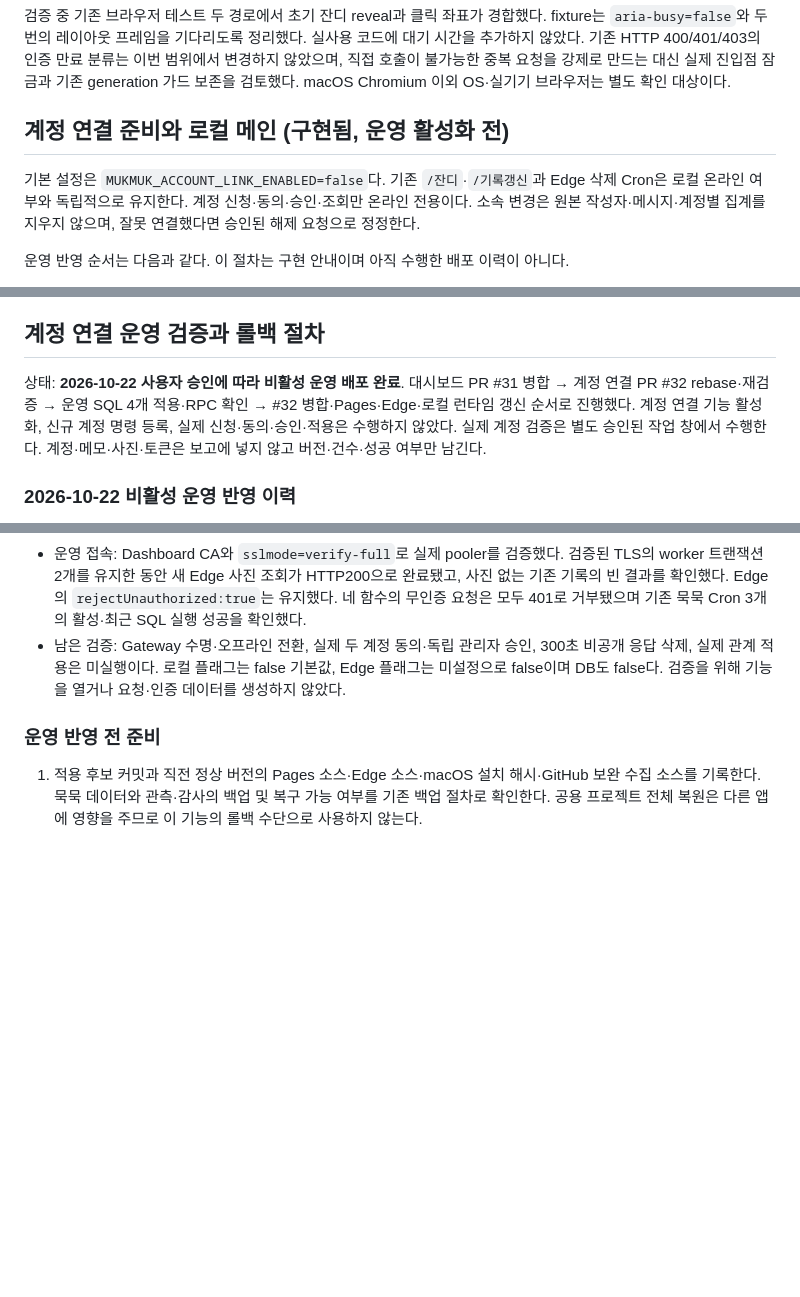
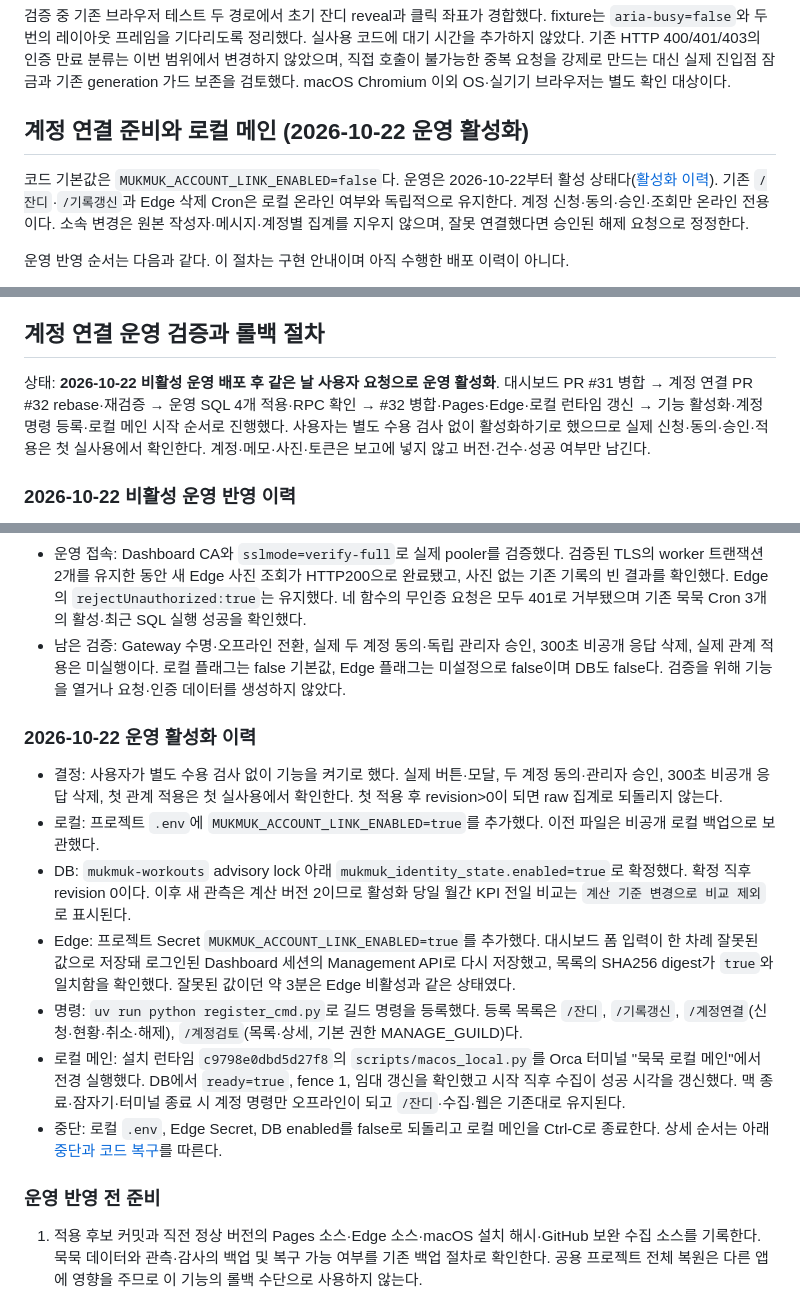
Before and after one commit to jinhoOps/solitary-athlete, a Markdown page: docs/operations.md, 3 parts joined by grey strips. Drawn GitHub-style; blank space fills up the shorter version.

Commit message:
docs: record account-link production activation
Co-Authored-By: Claude Opus 5.5 <noreply@anthropic.com>

```diff
--- a/docs/operations.md
+++ b/docs/operations.md
@@ -192,9 +192,9 @@ launchctl print gui/$(id -u)/io.jinhoops.mukmuk.sync
 
 검증 중 기존 브라우저 테스트 두 경로에서 초기 잔디 reveal과 클릭 좌표가 경합했다. fixture는 `aria-busy=false`와 두 번의 레이아웃 프레임을 기다리도록 정리했다. 실사용 코드에 대기 시간을 추가하지 않았다. 기존 HTTP 400/401/403의 인증 만료 분류는 이번 범위에서 변경하지 않았으며, 직접 호출이 불가능한 중복 요청을 강제로 만드는 대신 실제 진입점 잠금과 기존 generation 가드 보존을 검토했다. macOS Chromium 이외 OS·실기기 브라우저는 별도 확인 대상이다.
 
-## 계정 연결 준비와 로컬 메인 (구현됨, 운영 활성화 전)
+## 계정 연결 준비와 로컬 메인 (2026-10-22 운영 활성화)
 
-기본 설정은 `MUKMUK_ACCOUNT_LINK_ENABLED=false`다. 기존 `/잔디`·`/기록갱신`과 Edge 삭제 Cron은 로컬 온라인 여부와 독립적으로 유지한다. 계정 신청·동의·승인·조회만 온라인 전용이다. 소속 변경은 원본 작성자·메시지·계정별 집계를 지우지 않으며, 잘못 연결했다면 승인된 해제 요청으로 정정한다.
+코드 기본값은 `MUKMUK_ACCOUNT_LINK_ENABLED=false`다. 운영은 2026-10-22부터 활성 상태다([활성화 이력](#2026-10-22-운영-활성화-이력)). 기존 `/잔디`·`/기록갱신`과 Edge 삭제 Cron은 로컬 온라인 여부와 독립적으로 유지한다. 계정 신청·동의·승인·조회만 온라인 전용이다. 소속 변경은 원본 작성자·메시지·계정별 집계를 지우지 않으며, 잘못 연결했다면 승인된 해제 요청으로 정정한다.
 
 운영 반영 순서는 다음과 같다. 이 절차는 구현 안내이며 아직 수행한 배포 이력이 아니다.
 
@@ -215,7 +215,7 @@ launchctl print gui/$(id -u)/io.jinhoops.mukmuk.sync
 
 ## 계정 연결 운영 검증과 롤백 절차
 
-상태: **2026-10-22 사용자 승인에 따라 비활성 운영 배포 완료**. 대시보드 PR #31 병합 → 계정 연결 PR #32 rebase·재검증 → 운영 SQL 4개 적용·RPC 확인 → #32 병합·Pages·Edge·로컬 런타임 갱신 순서로 진행했다. 계정 연결 기능 활성화, 신규 계정 명령 등록, 실제 신청·동의·승인·적용은 수행하지 않았다. 실제 계정 검증은 별도 승인된 작업 창에서 수행한다. 계정·메모·사진·토큰은 보고에 넣지 않고 버전·건수·성공 여부만 남긴다.
+상태: **2026-10-22 비활성 운영 배포 후 같은 날 사용자 요청으로 운영 활성화**. 대시보드 PR #31 병합 → 계정 연결 PR #32 rebase·재검증 → 운영 SQL 4개 적용·RPC 확인 → #32 병합·Pages·Edge·로컬 런타임 갱신 → 기능 활성화·계정 명령 등록·로컬 메인 시작 순서로 진행했다. 사용자는 별도 수용 검사 없이 활성화하기로 했으므로 실제 신청·동의·승인·적용은 첫 실사용에서 확인한다. 계정·메모·사진·토큰은 보고에 넣지 않고 버전·건수·성공 여부만 남긴다.
 
 ### 2026-10-22 비활성 운영 반영 이력
 
@@ -227,6 +227,16 @@ launchctl print gui/$(id -u)/io.jinhoops.mukmuk.sync
 - 런타임: main에서 `uv run python scripts/install_macos_scheduler.py`를 실행해 `4602fd522b3125f8` → `c9798e0dbd5d27f8`로 갱신했다. 새 런타임의 수집 두 차례가 종료 코드 0으로 끝났다. 로컬 메인은 시작하지 않았고 launchd의 5분 수집을 유지했다. GitHub 보완 수집도 대응 코드가 main에 반영됐다.
 - 운영 접속: Dashboard CA와 `sslmode=verify-full`로 실제 pooler를 검증했다. 검증된 TLS의 worker 트랜잭션 2개를 유지한 동안 새 Edge 사진 조회가 HTTP200으로 완료됐고, 사진 없는 기존 기록의 빈 결과를 확인했다. Edge의 `rejectUnauthorized:true`는 유지했다. 네 함수의 무인증 요청은 모두 401로 거부됐으며 기존 묵묵 Cron 3개의 활성·최근 SQL 실행 성공을 확인했다.
 - 남은 검증: Gateway 수명·오프라인 전환, 실제 두 계정 동의·독립 관리자 승인, 300초 비공개 응답 삭제, 실제 관계 적용은 미실행이다. 로컬 플래그는 false 기본값, Edge 플래그는 미설정으로 false이며 DB도 false다. 검증을 위해 기능을 열거나 요청·인증 데이터를 생성하지 않았다.
+
+### 2026-10-22 운영 활성화 이력
+
+- 결정: 사용자가 별도 수용 검사 없이 기능을 켜기로 했다. 실제 버튼·모달, 두 계정 동의·관리자 승인, 300초 비공개 응답 삭제, 첫 관계 적용은 첫 실사용에서 확인한다. 첫 적용 후 revision>0이 되면 raw 집계로 되돌리지 않는다.
+- 로컬: 프로젝트 `.env`에 `MUKMUK_ACCOUNT_LINK_ENABLED=true`를 추가했다. 이전 파일은 비공개 로컬 백업으로 보관했다.
+- DB: `mukmuk-workouts` advisory lock 아래 `mukmuk_identity_state.enabled=true`로 확정했다. 확정 직후 revision 0이다. 이후 새 관측은 계산 버전 2이므로 활성화 당일 월간 KPI 전일 비교는 `계산 기준 변경으로 비교 제외`로 표시된다.
+- Edge: 프로젝트 Secret `MUKMUK_ACCOUNT_LINK_ENABLED=true`를 추가했다. 대시보드 폼 입력이 한 차례 잘못된 값으로 저장돼 로그인된 Dashboard 세션의 Management API로 다시 저장했고, 목록의 SHA256 digest가 `true`와 일치함을 확인했다. 잘못된 값이던 약 3분은 Edge 비활성과 같은 상태였다.
+- 명령: `uv run python register_cmd.py`로 길드 명령을 등록했다. 등록 목록은 `/잔디`, `/기록갱신`, `/계정연결`(신청·현황·취소·해제), `/계정검토`(목록·상세, 기본 권한 MANAGE_GUILD)다.
+- 로컬 메인: 설치 런타임 `c9798e0dbd5d27f8`의 `scripts/macos_local.py`를 Orca 터미널 "묵묵 로컬 메인"에서 전경 실행했다. DB에서 `ready=true`, fence 1, 임대 갱신을 확인했고 시작 직후 수집이 성공 시각을 갱신했다. 맥 종료·잠자기·터미널 종료 시 계정 명령만 오프라인이 되고 `/잔디`·수집·웹은 기존대로 유지된다.
+- 중단: 로컬 `.env`, Edge Secret, DB enabled를 false로 되돌리고 로컬 메인을 Ctrl-C로 종료한다. 상세 순서는 아래 [중단과 코드 복구](#중단과-코드-복구)를 따른다.
 
 ### 운영 반영 전 준비
 
```
Also changed, not shown: ARCHITECTURE.md (+5 -1 lines).
